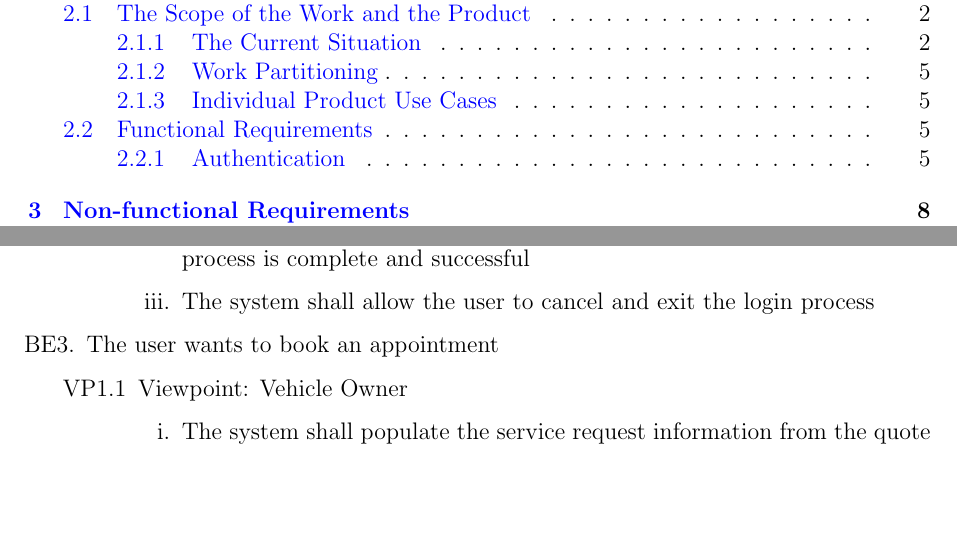
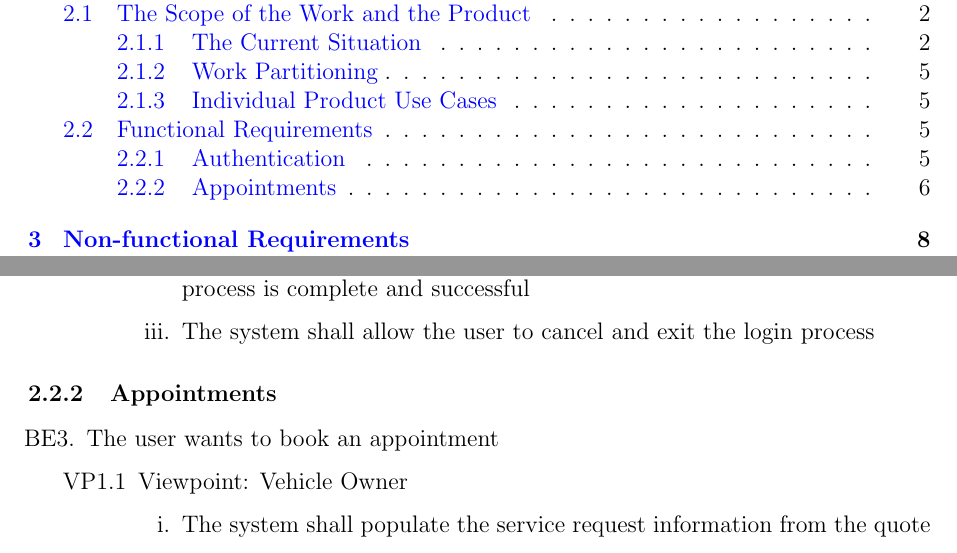
Before and after one commit to arkinmodi/project-sayyara, a LaTeX document (docs/SRS/SRS.tex): two parts of pages 2 and 9 of 15 before the commit and two parts of pages 2 and 10 of 16 after it, joined at a grey line, cut so that both start at the same text, the shorter picture padded with empty space. Compiled offline with pdfLaTeX.

Commit message:
add Appointment section

```diff
--- a/docs/SRS/SRS.tex
+++ b/docs/SRS/SRS.tex
@@ -326,6 +326,7 @@ between the independent auto repair shop owners, employees, customers, and the p
 	      \end{enumerate}
 \end{enumerate}
 
+\subsubsection{Appointments}
 \begin{enumerate}
 	\item [{BE}3.] The user wants to book an appointment
 	      \begin{enumerate}
```
